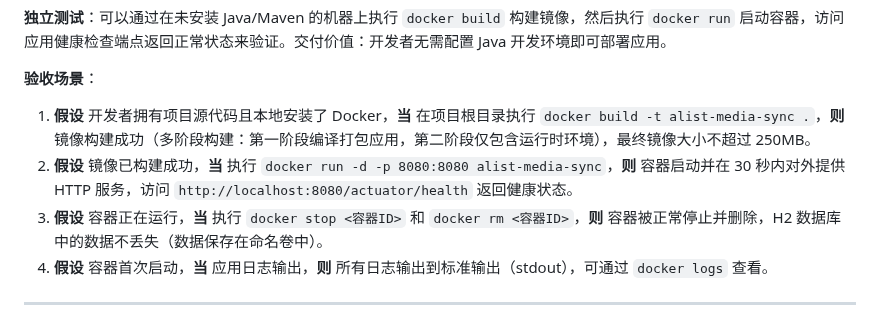
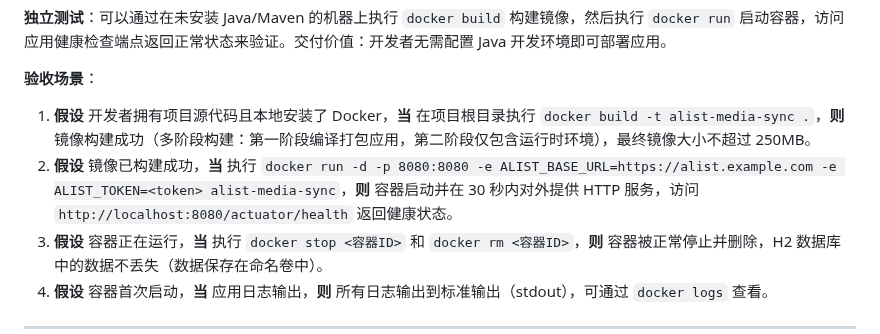
Before and after one commit to lldwb/AList-Media-Sync, a Markdown page: specs/003-docker-deploy/spec.md, the part around the change. Drawn GitHub-style.

Commit message:
docs(spec): 更新规格文档中的FR编号和Docker部署配置
- 将alist媒体同步规格中的FR编号从FR-001~FR-027更新为FR-001~FR-028
- 修改Docker HEALTHCHECK命令以支持动态端口配置
- 更新Docker部署规格中的验收场景，添加环境变量配置说明

```diff
--- a/specs/003-docker-deploy/spec.md
+++ b/specs/003-docker-deploy/spec.md
@@ -21,7 +21,7 @@
 **验收场景**：
 
 1. **假设** 开发者拥有项目源代码且本地安装了 Docker，**当** 在项目根目录执行 `docker build -t alist-media-sync .`，**则** 镜像构建成功（多阶段构建：第一阶段编译打包应用，第二阶段仅包含运行时环境），最终镜像大小不超过 250MB。
-2. **假设** 镜像已构建成功，**当** 执行 `docker run -d -p 8080:8080 alist-media-sync`，**则** 容器启动并在 30 秒内对外提供 HTTP 服务，访问 `http://localhost:8080/actuator/health` 返回健康状态。
+2. **假设** 镜像已构建成功，**当** 执行 `docker run -d -p 8080:8080 -e ALIST_BASE_URL=https://alist.example.com -e ALIST_TOKEN=<token> alist-media-sync`，**则** 容器启动并在 30 秒内对外提供 HTTP 服务，访问 `http://localhost:8080/actuator/health` 返回健康状态。
 3. **假设** 容器正在运行，**当** 执行 `docker stop <容器ID>` 和 `docker rm <容器ID>`，**则** 容器被正常停止并删除，H2 数据库中的数据不丢失（数据保存在命名卷中）。
 4. **假设** 容器首次启动，**当** 应用日志输出，**则** 所有日志输出到标准输出（stdout），可通过 `docker logs` 查看。
 
```
Also changed, not shown: specs/003-docker-deploy/research.md (+1 -1 lines), 1 other file.
